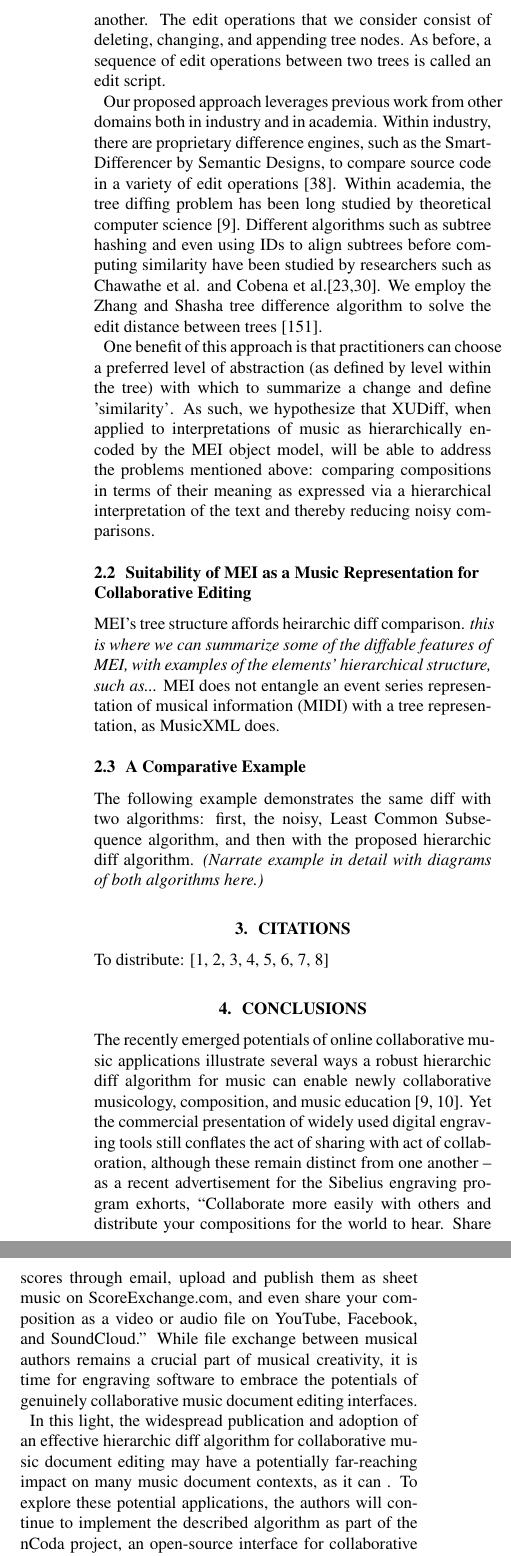
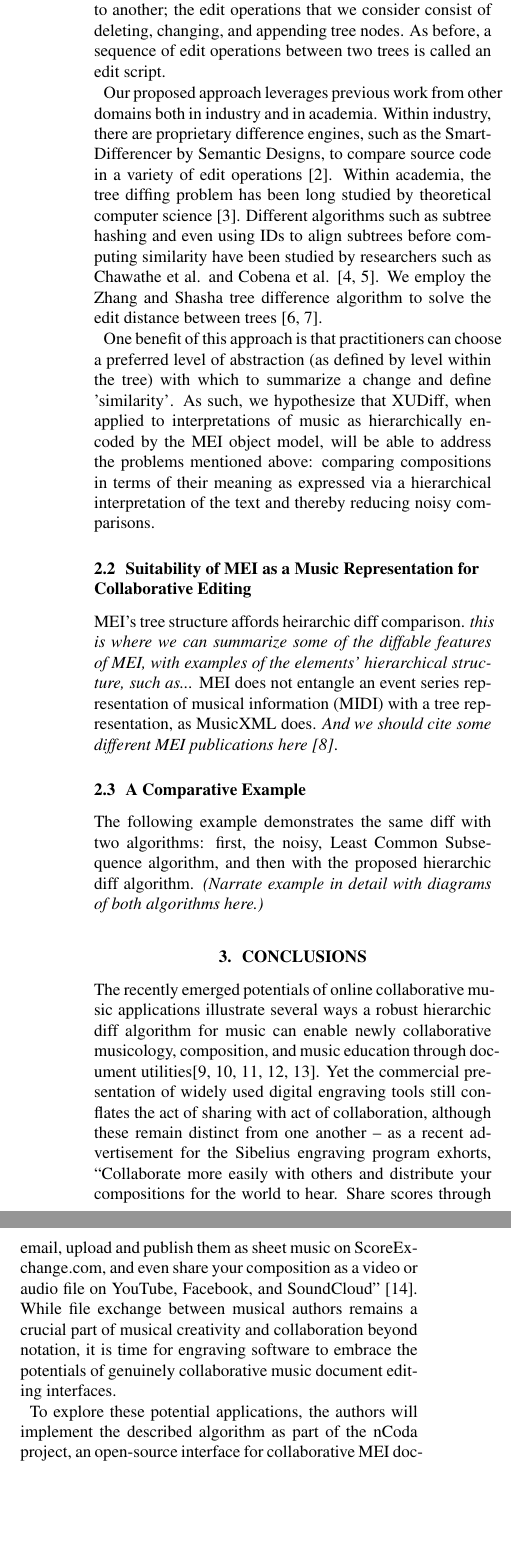
Before and after one commit to jefftrevino/tenor2017, a LaTeX paper (tenor2017diffs.tex): two parts of the columns of page 2 of 3, joined at a grey line, cut so that both start at the same text, the shorter picture padded with empty space. Compiled offline with pdfLaTeX.

Commit message:
integrated citations

```diff
--- a/tenor2017diffs.tex
+++ b/tenor2017diffs.tex
@@ -199,23 +203,23 @@ compare the portions intended for a given musician or instrument type.
 \section{Applying The Zhang and Shasha Algorithm}
 \subsection{The Zhang and Shasha Algorithm}
 Our initial approach uses Zhang and Shasha's tree edit distance
-algorithm as implemented within the XUDiff tool.  The edit distance
-between two trees is the minimum number of edit operatiosn necessary
-to transform one tree to another.  The edit operations that we
-consider consist of deleting, changing, and appending tree nodes.  As
+algorithm as implemented within the XUDiff tool \cite{Weaver:2013sl}.  The edit distance
+between two trees is the minimum number of edit operations necessary
+to transform one tree to another; the edit operations that we
+consider consist of deleting, changing, and appending tree nodes. As
 before, a sequence of edit operations between two trees is called an
 edit script.
 
 Our proposed approach leverages previous work from other domains both in
 industry and in academia.  Within industry, there are proprietary
 difference engines, such as the SmartDifferencer by Semantic Designs,
-to compare source code in a variety of edit operations [38].  Within
+to compare source code in a variety of edit operations \cite{Designs:qm}.  Within
 academia, the tree diffing problem has been long studied by
-theoretical computer science [9].  Different algorithms such as
+theoretical computer science \cite{Bille:2005ec}.  Different algorithms such as
 subtree hashing and even using IDs to align subtrees before computing
 similarity have been studied by researchers such as Chawathe et
-al. and Cobena et al.[23,30].  We employ the Zhang and Shasha tree
-difference algorithm to solve the edit distance between trees [151].
+al. and Cobena et al. \cite{Chawathe:1996jb,Cobena:2002gd}.  We employ the Zhang and Shasha tree
+difference algorithm to solve the edit distance between trees \cite{Zhang:1989ec,Zhang:1989il}.
 
 One benefit of this approach is that practitioners can choose a preferred level of abstraction (as defined by level within the tree) with
 which to summarize a change and define 'similarity'.  As such, we
@@ -226,7 +230,7 @@ of their meaning as expressed via a hierarchical interpretation of the
 text and thereby reducing noisy comparisons.
 
 \subsection{Suitability of MEI as a Music Representation for Collaborative Editing}
-MEI's tree structure affords heirarchic diff comparison. \emph{this is where we can summarize some of the diffable features of MEI, with examples of the elements' hierarchical structure, such as...} MEI does not entangle an event series representation of musical information (MIDI) with a tree representation, as MusicXML does.
+MEI's tree structure affords heirarchic diff comparison. \emph{this is where we can summarize some of the diffable features of MEI, with examples of the elements' hierarchical structure, such as...} MEI does not entangle an event series representation of musical information (MIDI) with a tree representation, as MusicXML does. \emph{And we should cite some different MEI publications here \cite{roland2002music}}.
 
 %Figure ___ compares the two approaches.  THERE MAY BE A
 %NICE USE FOR A DIAGRAM SIMILAR TO PAGE 51 IN MY THESIS.
@@ -239,15 +243,10 @@ The following example demonstrates the same diff with two algorithms: first, the
 %  What is the related work for this approach in general and
 %  specifically to music composition?
 
+\section{Conclusions}
+The recently emerged potentials of online collaborative music applications illustrate several ways a robust hierarchic diff algorithm for music can enable newly collaborative musicology, composition, and music education through document utilities\cite{wust2001architectural,Martin:2015pb,McCulloch:2015pd,Flat:aa,Baca:2015xr}. Yet the commercial presentation of widely used digital engraving tools still conflates the act of sharing with act of collaboration, although these remain distinct from one another -- as a recent advertisement for the Sibelius engraving program exhorts, ``Collaborate more easily with others and distribute your compositions for the world to hear. Share scores through email, upload and publish them as sheet music on ScoreExchange.com, and even share your composition as a video or audio file on YouTube, Facebook, and SoundCloud'' \cite{Avid:to}. While file exchange between musical authors remains a crucial part of musical creativity and collaboration beyond notation, it is time for engraving software to embrace the potentials of genuinely collaborative music document editing interfaces.
 
-
-\section{Citations}
-To distribute: \cite{Bille:2005ec,Chawathe:1996jb,Cobena:2002gd,Designs:qm,McCulloch:2015pd,roland2002music,Zhang:1989ec,Zhang:1989il}
-
-\section{Conclusions}
-The recently emerged potentials of online collaborative music applications illustrate several ways a robust hierarchic diff algorithm for music can enable newly collaborative musicology, composition, and music education \cite{wust2001architectural,Martin:2015pb}. Yet the commercial presentation of widely used digital engraving tools still conflates the act of sharing with act of collaboration, although these remain distinct from one another -- as a recent advertisement for the Sibelius engraving program exhorts, ``Collaborate more easily with others and distribute your compositions for the world to hear. Share scores through email, upload and publish them as sheet music on ScoreExchange.com, and even share your composition as a video or audio file on YouTube, Facebook, and SoundCloud.'' While file exchange between musical authors remains a crucial part of musical creativity, it is time for engraving software to embrace the potentials of genuinely collaborative music document editing interfaces.
-
-In this light, the widespread publication and adoption of an effective hierarchic diff algorithm for collaborative music document editing may have a potentially far-reaching impact on many music document contexts, as it can . To explore these potential applications, the authors will continue to implement the described algorithm as part of the nCoda project, an open-source interface for collaborative MEI document editing. The algorithm's integration into this project also invites the design of novel graphical user interfaces and diff representation that may take into account the user's music literacy.
+To explore these potential applications, the authors will implement the described algorithm as part of the nCoda project, an open-source interface for collaborative MEI document editing. The algorithm's integration into this project also invites the design of novel graphical user interfaces and diff representation that may take into account the user's music literacy.
 
 %
 \begin{acknowledgments}
```
Also changed, not shown: tenor2017diffs.bib (+35 -1 lines), tenor2017diffs.bbl, tenor2017diffs.pdf, tenor2017diffs.tex (8 more changed lines), 5 other files.
